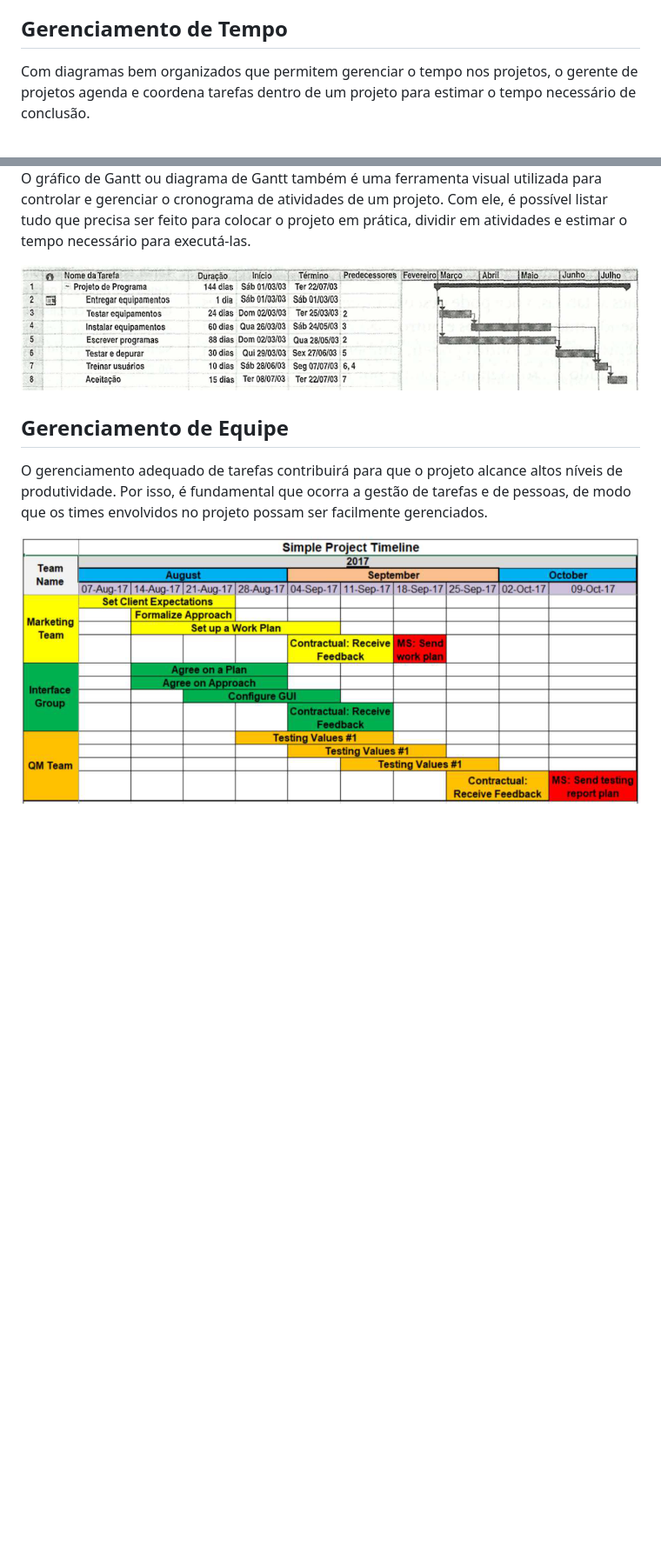
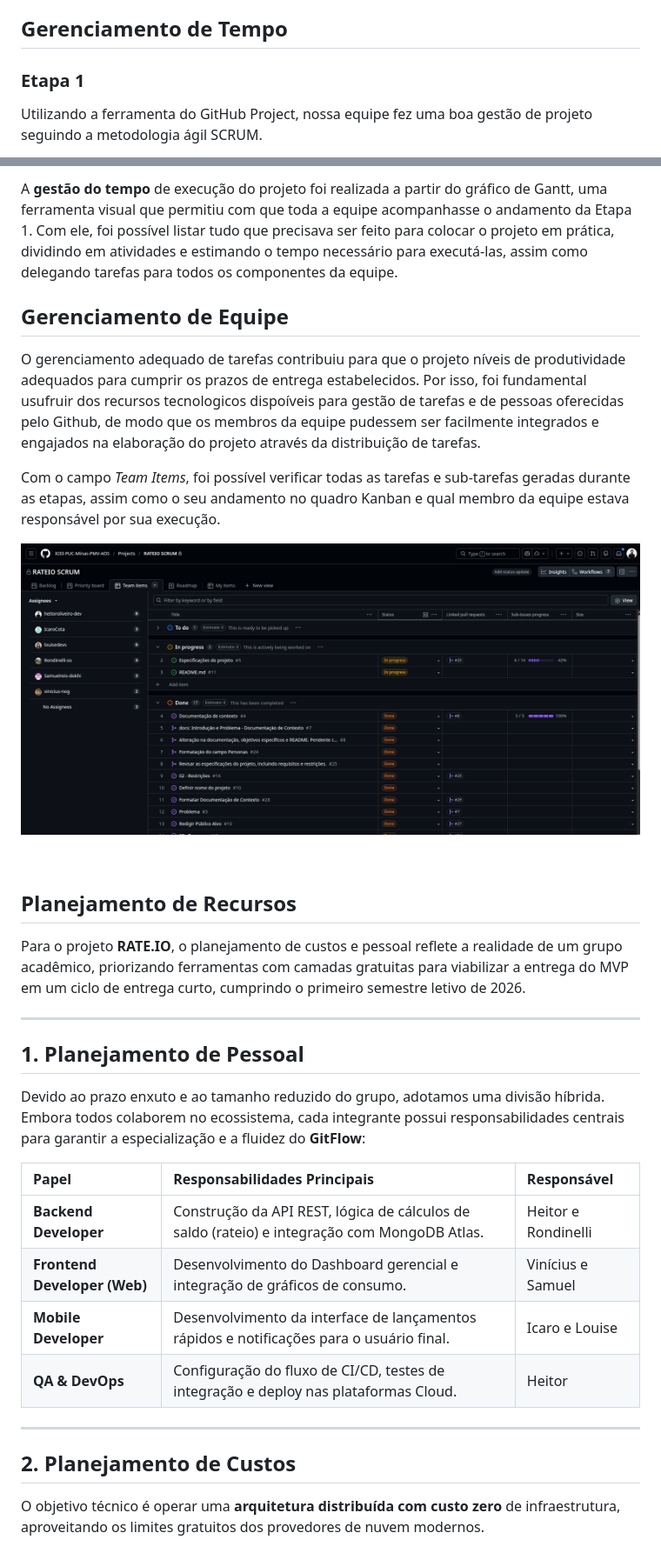
Before and after one commit to Samuelreis-dokhi/rate.io, a Markdown page: docs/02-Especificação do Projeto.md, 2 parts joined by grey strips. Shown at 87% size. Rendered like a GitHub page; pictures changed too: docs/img/gestao.png (added); blank space fills up the shorter version.

Commit message:
Realizado o Gerenciamento de Projeto, contendo a gestao de tempo com gráfico Gantt, gerenciamento de equipe com o Projects, planejamento de custos e de pessoal com a justificativa de recursos.

```diff
--- a/docs/02-Especificação do Projeto.md
+++ b/docs/02-Especificação do Projeto.md
@@ -177,6 +177,7 @@ De acordo com o PMBoK v6 as dez áreas que constituem os pilares para gerenciar
 
 ## Gerenciamento de Tempo
 
-Com diagramas bem organizados que permitem gerenciar o tempo nos projetos, o gerente de projetos agenda e coordena tarefas dentro de um projeto para estimar o tempo necessário de conclusão.
+### Etapa 1
 
+Utilizando a ferramenta do GitHub Project, nossa equipe fez uma boa gestão de projeto seguindo a metodologia ágil SCRUM.
 
@@ -185,10 +185,37 @@ Com diagramas bem organizados que permitem gerenciar o tempo nos projetos, o ger
 
-O gráfico de Gantt ou diagrama de Gantt também é uma ferramenta visual utilizada para controlar e gerenciar o cronograma de atividades de um projeto. Com ele, é possível listar tudo que precisa ser feito para colocar o projeto em prática, dividir em atividades e estimar o tempo necessário para executá-las.
+A **gestão do tempo** de execução do projeto foi realizada a partir do gráfico de Gantt, uma ferramenta visual que permitiu com que toda a equipe acompanhasse o andamento da Etapa 1. Com ele, foi possível listar tudo que precisava ser feito para colocar o projeto em prática, dividindo em atividades e estimando o tempo necessário para executá-las, assim como delegando tarefas para todos os componentes da equipe.
 
-![Gráfico de Gantt](img/02-grafico-gantt.png)
 
 ## Gerenciamento de Equipe
 
-O gerenciamento adequado de tarefas contribuirá para que o projeto alcance altos níveis de produtividade. Por isso, é fundamental que ocorra a gestão de tarefas e de pessoas, de modo que os times envolvidos no projeto possam ser facilmente gerenciados.
+O gerenciamento adequado de tarefas contribuiu para que o projeto níveis de produtividade adequados para cumprir os prazos de entrega estabelecidos. Por isso, foi fundamental usufruir dos recursos tecnologicos dispoíveis para gestão de tarefas e de pessoas oferecidas pelo Github, de modo que os membros da equipe pudessem ser facilmente integrados e engajados na elaboração do projeto através da distribuição de tarefas.
 
-![Simple Project Timeline](img/02-project-timeline.png)
+Com o campo *Team Items*, foi possível verificar todas as tarefas e sub-tarefas geradas durante as etapas, assim como o seu andamento no quadro Kanban e qual membro da equipe estava responsável por sua execução.
+
+![Simple Project Timeline](img/gestao.png)
+
+<br>
+
+## Planejamento de Recursos
+
+Para o projeto **RATE.IO**, o planejamento de custos e pessoal reflete a realidade de um grupo acadêmico, priorizando ferramentas com camadas gratuitas para viabilizar a entrega do MVP em um ciclo de entrega curto, cumprindo o primeiro semestre letivo de 2026.
+
+---
+
+## 1. Planejamento de Pessoal
+
+Devido ao prazo enxuto e ao tamanho reduzido do grupo, adotamos uma divisão híbrida. Embora todos colaborem no ecossistema, cada integrante possui responsabilidades centrais para garantir a especialização e a fluidez do **GitFlow**:
+
+| Papel | Responsabilidades Principais | Responsável |
+| :--- | :--- | :--- |
+| **Backend Developer** | Construção da API REST, lógica de cálculos de saldo (rateio) e integração com MongoDB Atlas. | Heitor e Rondinelli |
+| **Frontend Developer (Web)** | Desenvolvimento do Dashboard gerencial e integração de gráficos de consumo. | Vinícius e Samuel |
+| **Mobile Developer** | Desenvolvimento da interface de lançamentos rápidos e notificações para o usuário final. | Icaro e Louise |
+| **QA & DevOps** | Configuração do fluxo de CI/CD, testes de integração e deploy nas plataformas Cloud. | Heitor |
+
+---
+
+## 2. Planejamento de Custos
+
+O objetivo técnico é operar uma **arquitetura distribuída com custo zero** de infraestrutura, aproveitando os limites gratuitos dos provedores de nuvem modernos.
+
```
Also changed, not shown: other parts of docs/02-Especificação do Projeto.md (+26 -2 lines), docs/img/gantt.png (added).
